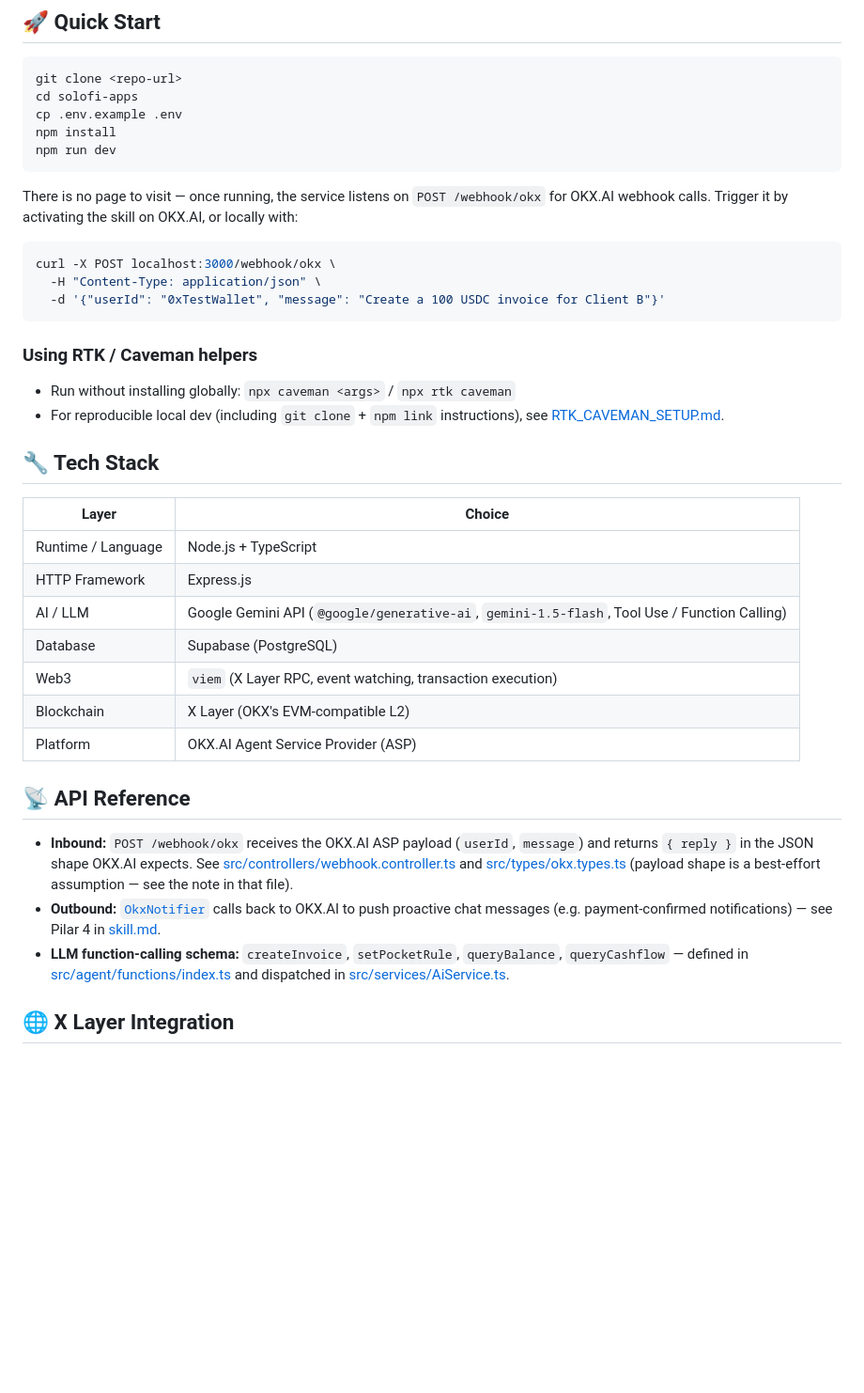
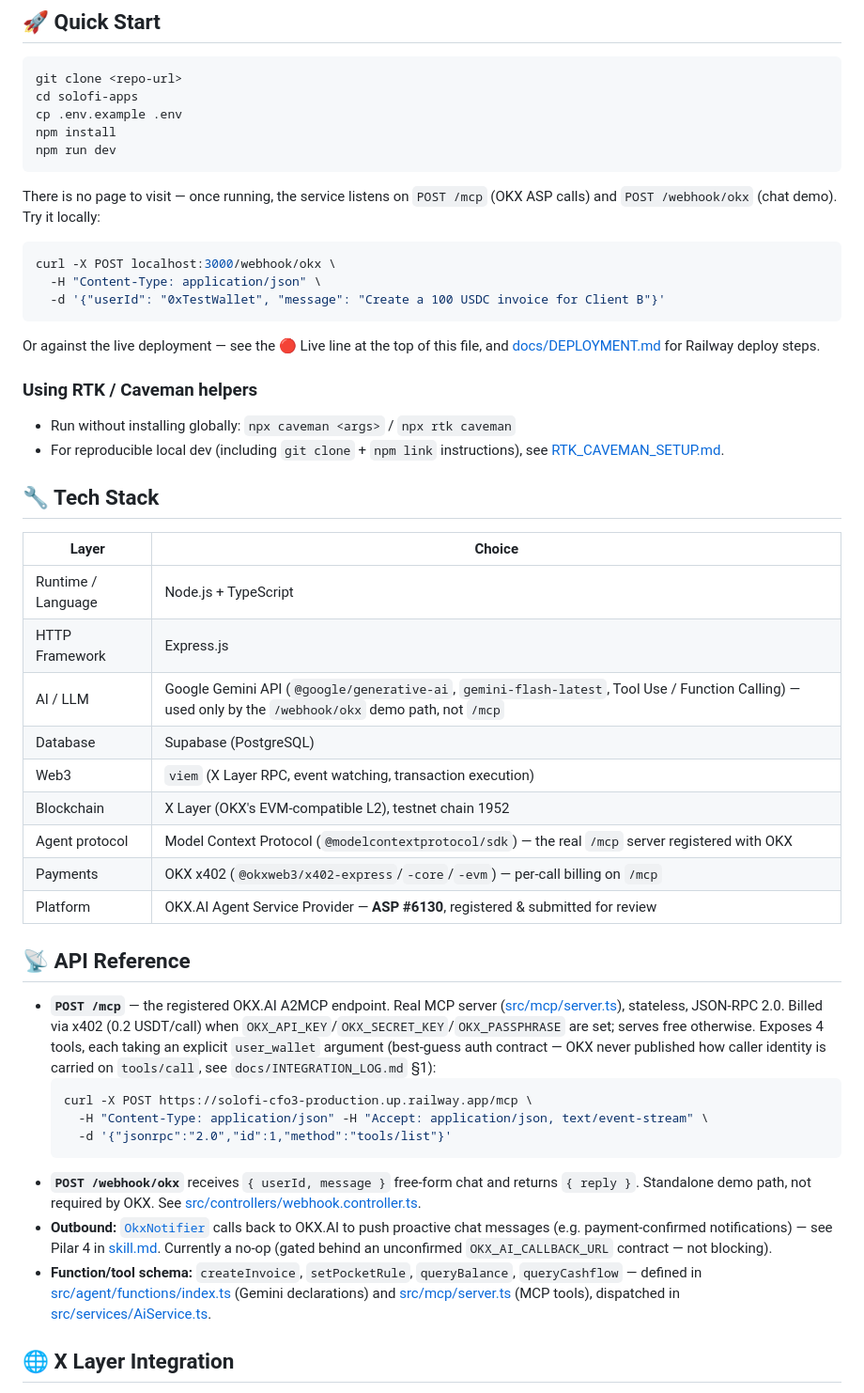
Before and after one commit to secondioprawiro/SoloFi-CFO, a Markdown page: solofi-apps/README.MD, the part around one of its changes. Shown at 94% size. Drawn GitHub-style; blank space fills up the shorter version.

````diff
--- a/solofi-apps/README.MD
+++ b/solofi-apps/README.MD
@@ -78,13 +89,15 @@ npm install
 npm run dev
 ```
 
-There is no page to visit — once running, the service listens on `POST /webhook/okx` for OKX.AI webhook calls. Trigger it by activating the skill on OKX.AI, or locally with:
+There is no page to visit — once running, the service listens on `POST /mcp` (OKX ASP calls) and `POST /webhook/okx` (chat demo). Try it locally:
 
 ```bash
 curl -X POST localhost:3000/webhook/okx \
   -H "Content-Type: application/json" \
   -d '{"userId": "0xTestWallet", "message": "Create a 100 USDC invoice for Client B"}'
 ```
+
+Or against the live deployment — see the 🔴 Live line at the top of this file, and [docs/DEPLOYMENT.md](docs/DEPLOYMENT.md) for Railway deploy steps.
 
 ### Using RTK / Caveman helpers
 
@@ -97,17 +110,25 @@ curl -X POST localhost:3000/webhook/okx \
 |---|---|
 | Runtime / Language | Node.js + TypeScript |
 | HTTP Framework | Express.js |
-| AI / LLM | Google Gemini API (`@google/generative-ai`, `gemini-1.5-flash`, Tool Use / Function Calling) |
+| AI / LLM | Google Gemini API (`@google/generative-ai`, `gemini-flash-latest`, Tool Use / Function Calling) — used only by the `/webhook/okx` demo path, not `/mcp` |
 | Database | Supabase (PostgreSQL) |
 | Web3 | `viem` (X Layer RPC, event watching, transaction execution) |
-| Blockchain | X Layer (OKX's EVM-compatible L2) |
-| Platform | OKX.AI Agent Service Provider (ASP) |
+| Blockchain | X Layer (OKX's EVM-compatible L2), testnet chain 1952 |
+| Agent protocol | Model Context Protocol (`@modelcontextprotocol/sdk`) — the real `/mcp` server registered with OKX |
+| Payments | OKX x402 (`@okxweb3/x402-express`/`-core`/`-evm`) — per-call billing on `/mcp` |
+| Platform | OKX.AI Agent Service Provider — **ASP #6130**, registered & submitted for review |
 
 ## 📡 API Reference
 
-- **Inbound:** `POST /webhook/okx` receives the OKX.AI ASP payload (`userId`, `message`) and returns `{ reply }` in the JSON shape OKX.AI expects. See [src/controllers/webhook.controller.ts](src/controllers/webhook.controller.ts#L1) and [src/types/okx.types.ts](src/types/okx.types.ts#L1) (payload shape is a best-effort assumption — see the note in that file).
-- **Outbound:** [`OkxNotifier`](src/services/OkxNotifier.ts#L1) calls back to OKX.AI to push proactive chat messages (e.g. payment-confirmed notifications) — see Pilar 4 in [skill.md](skill.md).
-- **LLM function-calling schema:** `createInvoice`, `setPocketRule`, `queryBalance`, `queryCashflow` — defined in [src/agent/functions/index.ts](src/agent/functions/index.ts#L1) and dispatched in [src/services/AiService.ts](src/services/AiService.ts#L1).
+- **`POST /mcp`** — the registered OKX.AI A2MCP endpoint. Real MCP server ([src/mcp/server.ts](src/mcp/server.ts#L1)), stateless, JSON-RPC 2.0. Billed via x402 (0.2 USDT/call) when `OKX_API_KEY`/`OKX_SECRET_KEY`/`OKX_PASSPHRASE` are set; serves free otherwise. Exposes 4 tools, each taking an explicit `user_wallet` argument (best-guess auth contract — OKX never published how caller identity is carried on `tools/call`, see `docs/INTEGRATION_LOG.md` §1):
+  ```bash
+  curl -X POST https://solofi-cfo3-production.up.railway.app/mcp \
+    -H "Content-Type: application/json" -H "Accept: application/json, text/event-stream" \
+    -d '{"jsonrpc":"2.0","id":1,"method":"tools/list"}'
+  ```
+- **`POST /webhook/okx`** receives `{ userId, message }` free-form chat and returns `{ reply }`. Standalone demo path, not required by OKX. See [src/controllers/webhook.controller.ts](src/controllers/webhook.controller.ts#L1).
+- **Outbound:** [`OkxNotifier`](src/services/OkxNotifier.ts#L1) calls back to OKX.AI to push proactive chat messages (e.g. payment-confirmed notifications) — see Pilar 4 in [skill.md](skill.md). Currently a no-op (gated behind an unconfirmed `OKX_AI_CALLBACK_URL` contract — not blocking).
+- **Function/tool schema:** `createInvoice`, `setPocketRule`, `queryBalance`, `queryCashflow` — defined in [src/agent/functions/index.ts](src/agent/functions/index.ts#L1) (Gemini declarations) and [src/mcp/server.ts](src/mcp/server.ts#L1) (MCP tools), dispatched in [src/services/AiService.ts](src/services/AiService.ts#L1).
 
 ## 🌐 X Layer Integration
 
````
Also changed, not shown: other parts of solofi-apps/README.MD (+20 -9 lines).
